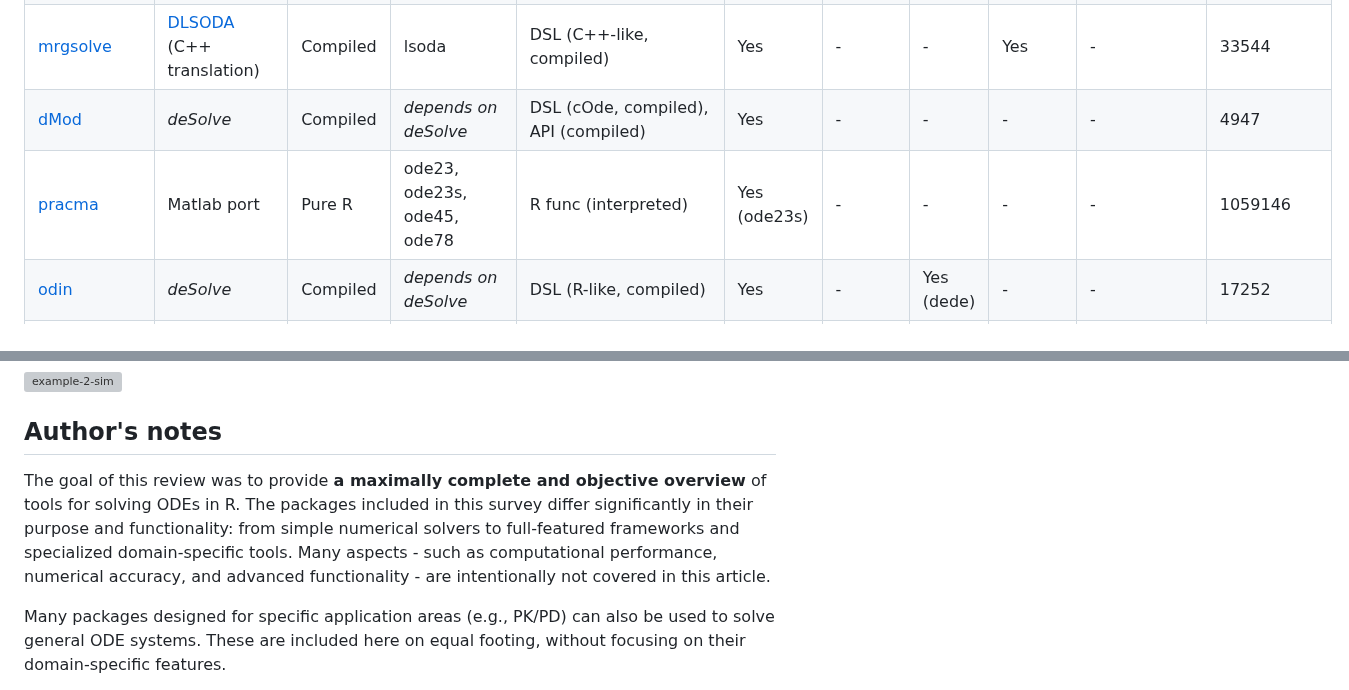
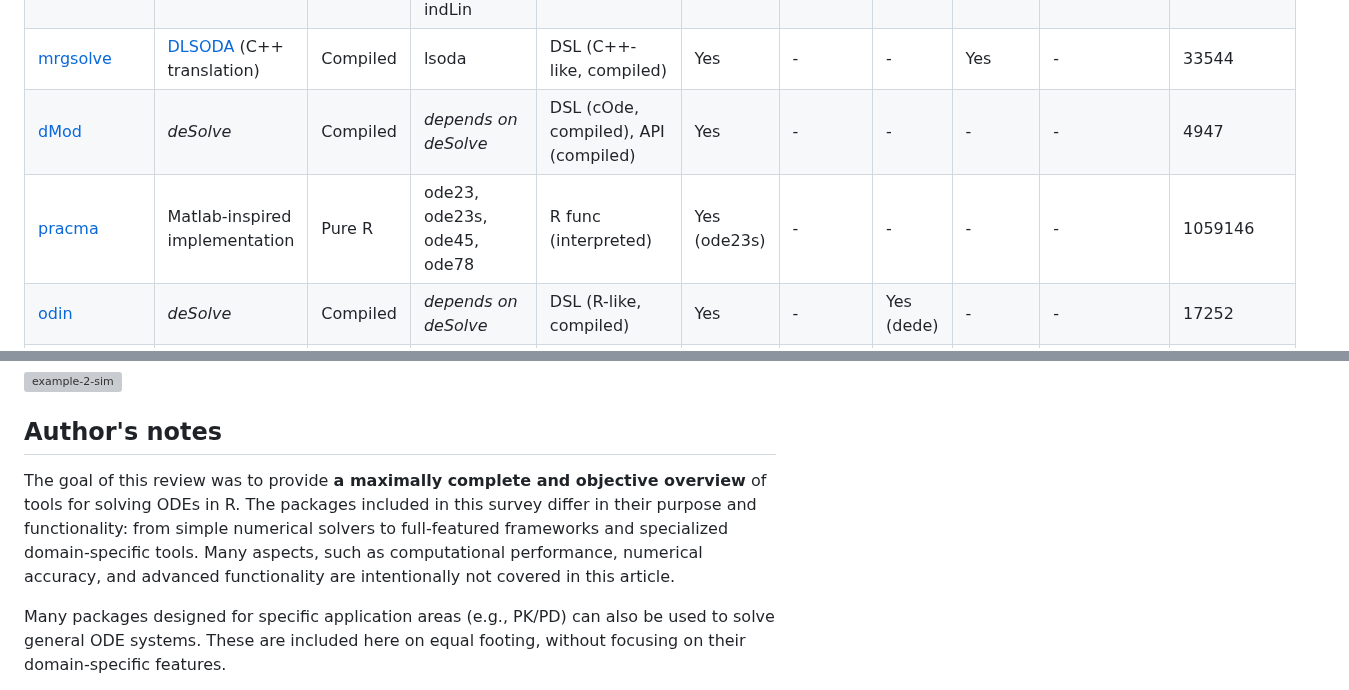
Before and after one commit to metelkin/metelkin.github.io, a Markdown page: content/landscape-of-ode-solvers-in-r/index.md, 2 parts joined by grey strips. Rendered like a GitHub page; grey boxes are pictures that could not be loaded.

```diff
--- a/content/landscape-of-ode-solvers-in-r/index.md
+++ b/content/landscape-of-ode-solvers-in-r/index.md
@@ -58,7 +57,7 @@ Some tools included in this review go beyond ODE solving and provide additional
 | [rxode2](https://cran.r-project.org/package=rxode2) | [LIBLSODA](https://github.com/sdwfrost/liblsoda) + custom (C) | Compiled | liblsoda, lsoda, dop853, indLin | DSL (R-like, compiled) | Yes | - | - | Yes | - | 42872 |
 | [mrgsolve](https://cran.r-project.org/package=mrgsolve) | [DLSODA](http://www.netlib.org/odepack/) (C++ translation) | Compiled | lsoda | DSL (C++-like, compiled) | Yes | - | - | Yes | - | 33544 |
 | [dMod](https://cran.r-project.org/package=dMod) | _deSolve_ | Compiled | _depends on deSolve_ | DSL (cOde, compiled), API (compiled)| Yes | - | - | - | - | 4947 |
-| [pracma](https://cran.r-project.org/package=pracma) | Matlab port | Pure R | ode23, ode23s, ode45, ode78 | R func (interpreted) | Yes (ode23s) | - | - | - | - | 1059146 |
+| [pracma](https://cran.r-project.org/package=pracma) | Matlab-inspired implementation | Pure R | ode23, ode23s, ode45, ode78 | R func (interpreted) | Yes (ode23s) | - | - | - | - | 1059146 |
 | [odin](https://cran.r-project.org/package=odin) | _deSolve_ | Compiled | _depends on deSolve_ | DSL (R-like, compiled) | Yes | - | Yes (dede) | - | - | 17252 |
 | [PKPDsim](https://cran.r-project.org/package=PKPDsim) | [Boost::odeint](https://github.com/boostorg/odeint) (C++) | Compiled | Adaptive RK (RKCK54) | DSL (compiled) | - | - | - | Yes | - | 10319 |
 | [EpiModel](https://cran.r-project.org/package=EpiModel) | _deSolve_ | Compiled | _depends on deSolve_ | R func (interpreted) | Yes | - | Yes (dede) | - | - | 23088 |
@@ -200,7 +199,7 @@ plot(out)
 
 ## Author's notes
 
-The goal of this review was to provide **a maximally complete and objective overview** of tools for solving ODEs in R. The packages included in this survey differ significantly in their purpose and functionality: from simple numerical solvers to full-featured frameworks and specialized domain-specific tools. Many aspects - such as computational performance, numerical accuracy, and advanced functionality - are intentionally not covered in this article.
+The goal of this review was to provide **a maximally complete and objective overview** of tools for solving ODEs in R. The packages included in this survey differ in their purpose and functionality: from simple numerical solvers to full-featured frameworks and specialized domain-specific tools. Many aspects, such as computational performance, numerical accuracy, and advanced functionality are intentionally not covered in this article.
 
 Many packages designed for specific application areas (e.g., PK/PD) can also be used to solve general ODE systems. These are included here on equal footing, without focusing on their domain-specific features.
 
```
Also changed, not shown: other parts of content/landscape-of-ode-solvers-in-r/index.md (+7 -8 lines).
